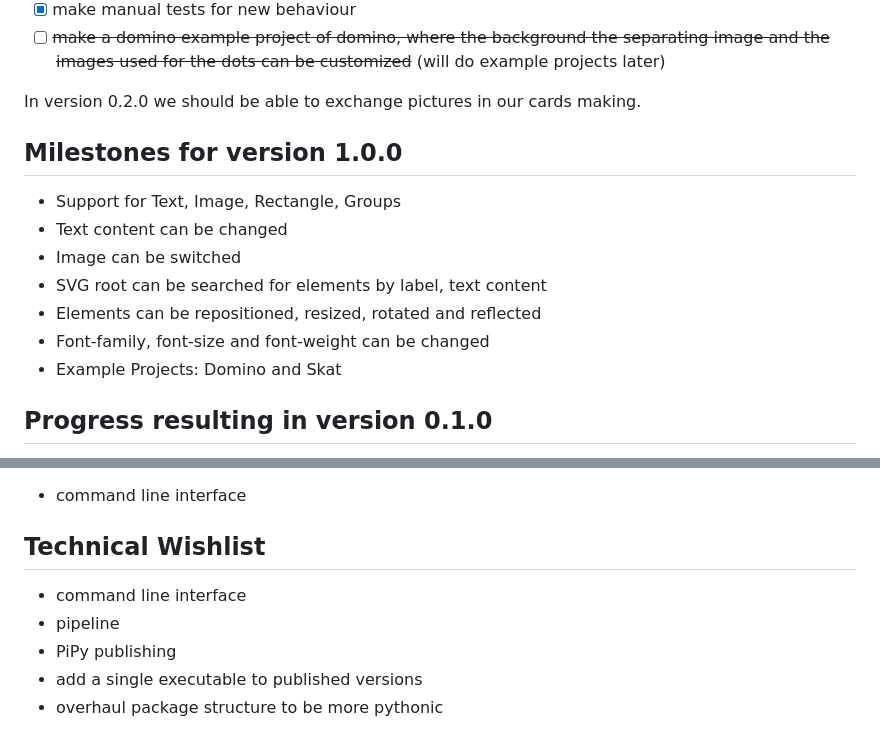
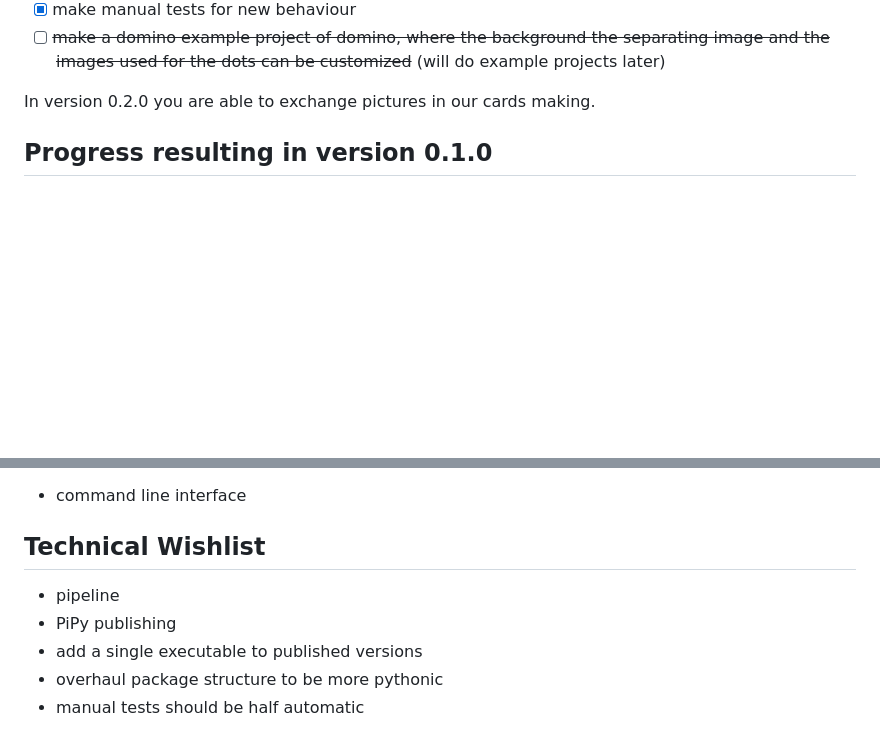
Before and after one commit to RobertSchueler/tc_tools, a Markdown page: README.md, 2 parts joined by grey strips. Drawn GitHub-style; blank space fills up the shorter version.

```diff
--- a/README.md
+++ b/README.md
@@ -98,17 +129,7 @@ Next I will work on allowing to replace an image in the template by another imag
 - [x] make manual tests for new behaviour
 - [ ] ~~make a domino example project of domino, where the background the separating image and the images used for the dots can be customized~~ (will do example projects later)
 
-In version 0.2.0 we should be able to exchange pictures in our cards making.
-
-## Milestones for version 1.0.0
-
-- Support for Text, Image, Rectangle, Groups
-- Text content can be changed
-- Image can be switched
-- SVG root can be searched for elements by label, text content
-- Elements can be repositioned, resized, rotated and reflected
-- Font-family, font-size and font-weight can be changed
-- Example Projects: Domino and Skat
+In version 0.2.0 you are able to exchange pictures in our cards making.
 
 ## Progress resulting in version 0.1.0
 
@@ -137,8 +158,8 @@ The resulting version is relatively useless since it only produces copies of the
 - command line interface
 
 ## Technical Wishlist
-- command line interface
 - pipeline
 - PiPy publishing
 - add a single executable to published versions
 - overhaul package structure to be more pythonic
+- manual tests should be half automatic
```
Also changed, not shown: other parts of README.md (+37 -6 lines).
